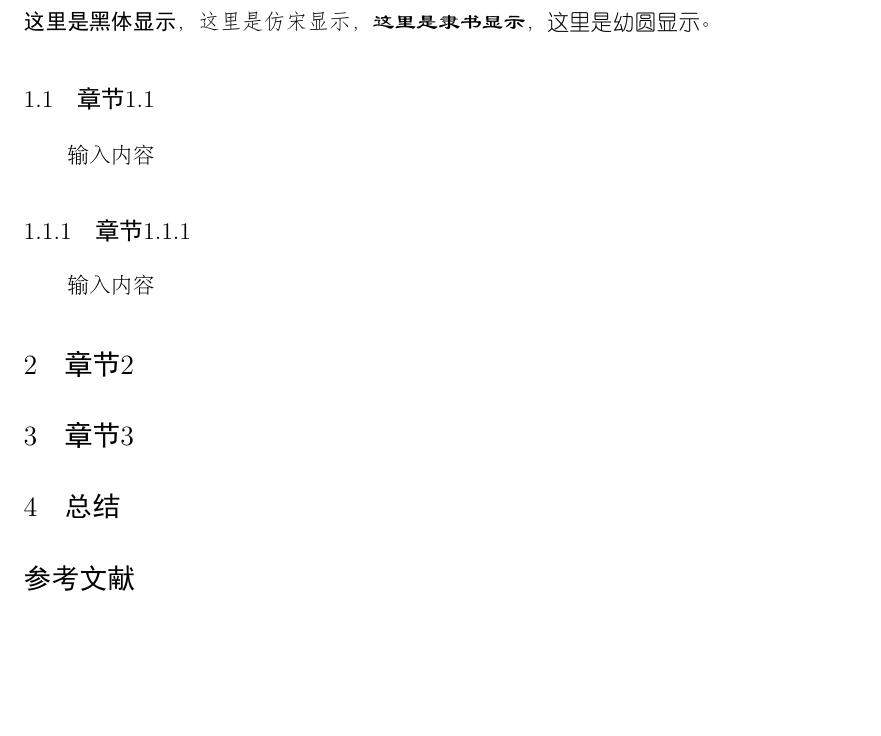
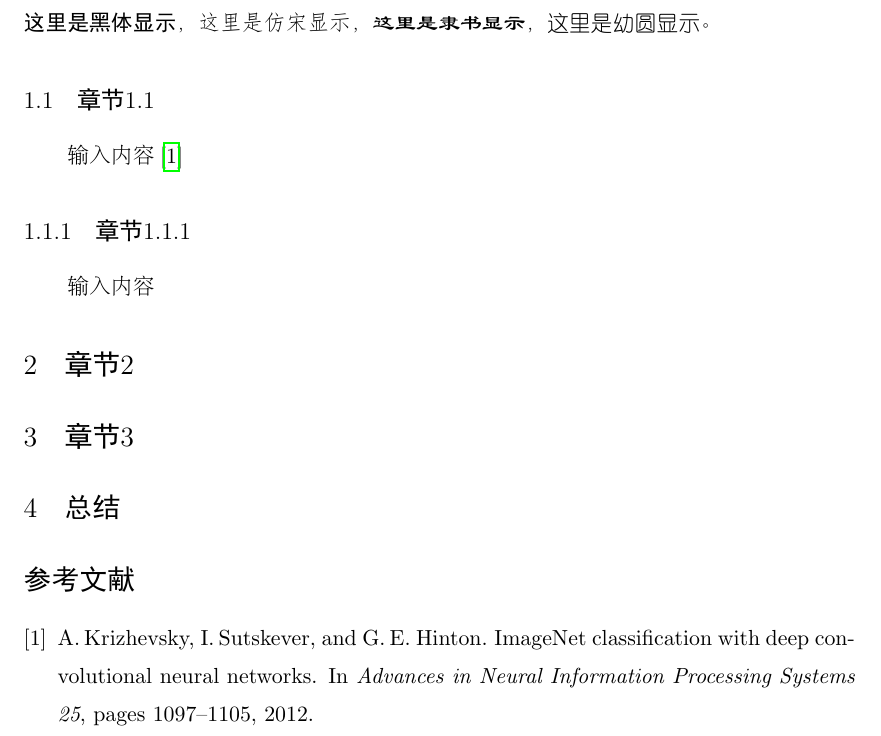
Before and after one commit to Roll920/Chinese_Latex, a LaTeX document (Document.tex): part of page 3 of 3, cut so that both start at the same text, the shorter picture padded with empty space. The pictures show the PDF file Document.pdf that the author committed with the source.

Commit message:
small revision

```diff
--- a/Document.tex
+++ b/Document.tex
@@ -29,8 +29,9 @@
 %\lhead{page \thepage\ of \pageref{LastPage}}
 \lhead{\hspace{0.3cm} 标题}
 %\rhead{\small\leftmark}
-\rhead{\thepage \hspace{0.3cm}}
-%\cfoot{\thepage}
+%\rhead{\thepage \hspace{0.3cm}}
+\lhead{\hspace{0.1cm}}
+\cfoot{\thepage}
 %\rfoot{页脚左}%
 %\lfoot{页脚右}
 \renewcommand{\headrulewidth}{0.8pt}  %页眉线宽，设为0可以去页眉线
@@ -160,16 +161,16 @@
 {\large \today}
 \end{center}
 \end{titlepage}
-
-
+\thispagestyle{empty}
 \tableofcontents
 \newpage
+\clearpage
 
 \section{章节1}
 输入内容
 这是一个CTEX的utf-8编码例子，{\kaishu 这里是楷体显示}，{\songti 这里是宋体显示}，{\heiti 这里是黑体显示}，{\fangsong 这里是仿宋显示}，{\lishu 这里是隶书显示}，{\youyuan 这里是幼圆显示}。
 \subsection{章节1.1}
-输入内容
+输入内容~\cite{krizhevsky12nips}
 \subsubsection{章节1.1.1}
 输入内容
 
```
Also changed, not shown: Document.pdf, Document.tex (6 more changed lines), 1 other file.
